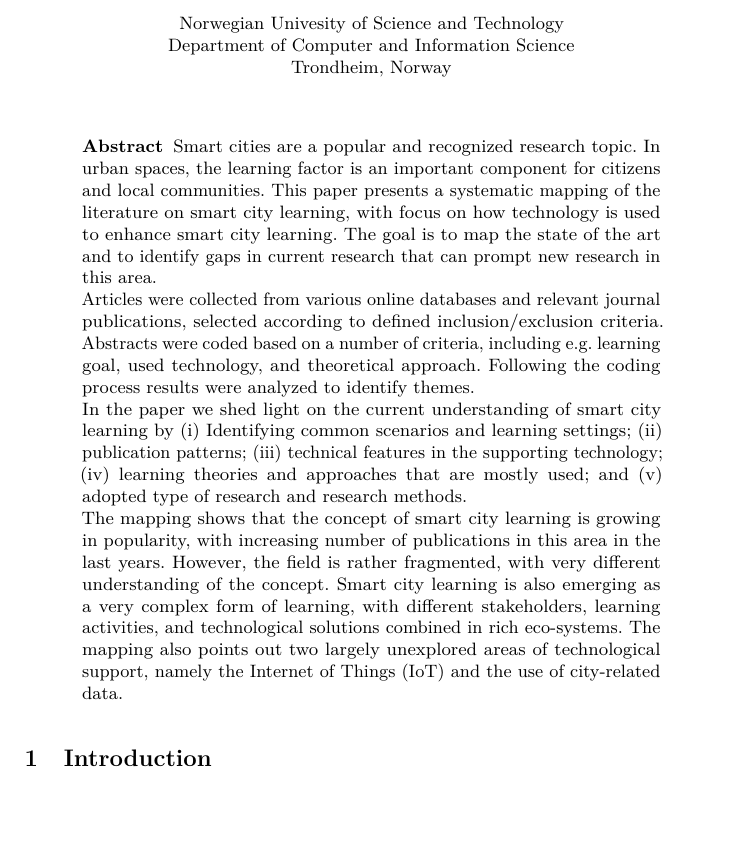
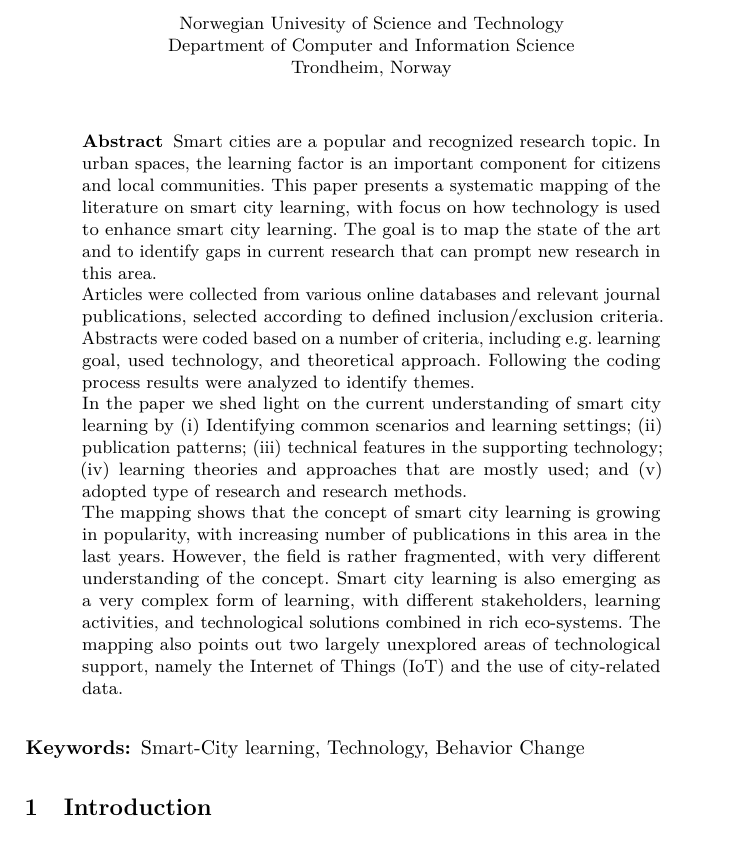
Before and after one commit to francg/SC-learning-mapping-LNCS, a LaTeX paper (paper.tex): part of page 1 of 16, cut so that both start at the same text. Compiled offline with pdfLaTeX.

Commit message:
Final published version

```diff
--- a/paper.tex
+++ b/paper.tex
@@ -63,6 +63,9 @@ pdfpagelayout=SinglePage
 \usepackage{footnote}
 \authorrunning{Francesco Gianni et al.}
 \titlerunning{Technology-enhanced SC Learning: a Systematic Mapping of the Literature}
+
+\pagenumbering{gobble}
+\pagestyle{plain}
 
 
 \usepackage[capitalise,nameinlink]{cleveref}
@@ -145,7 +148,7 @@ Insitute 2\\
   \input{0_abstract.tex}
 \end{abstract}
 
-%%\keywords{...}
+\keywords{Smart-City learning, Technology, Behavior Change}
 
 %%%%%%%%%%%%%%%%%%%%%%%%%%%%%%%%%%%%%%%%%%%%%%%%%%%%%%%%%%%%%%%%%%%%%%%%%%%%%%%
 \section{Introduction}\label{sec:intro}
```
